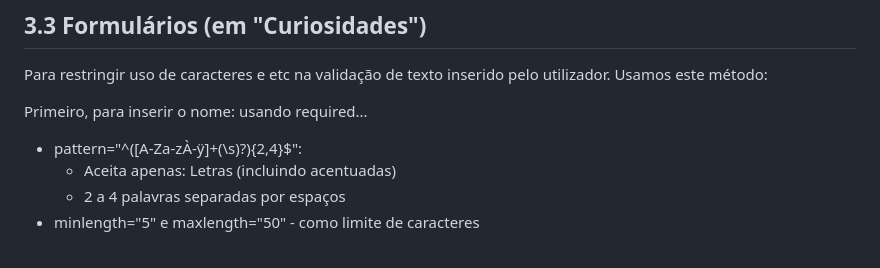
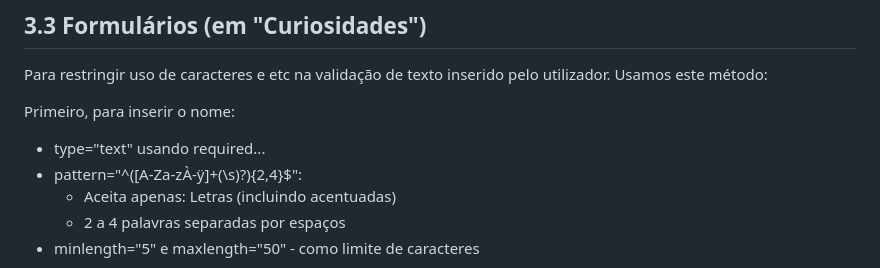
Before and after one commit to inf2425tig04/trabalho_ti, a Markdown page: doc/Capitulo 3.md, the part around the change. GitHub-like rendering.

```diff
--- a/doc/Capitulo 3.md
+++ b/doc/Capitulo 3.md
@@ -47,6 +47,7 @@ Páginas disponíveis:
 Para restringir uso de caracteres e etc na validação de texto inserido pelo utilizador. Usamos este método:
 
 Primeiro, para inserir o nome:
+-  type="text"
 usando required...
 - pattern="^([A-Za-zÀ-ÿ]+(\s)?){2,4}$":
   - Aceita apenas: Letras (incluindo acentuadas)
```
